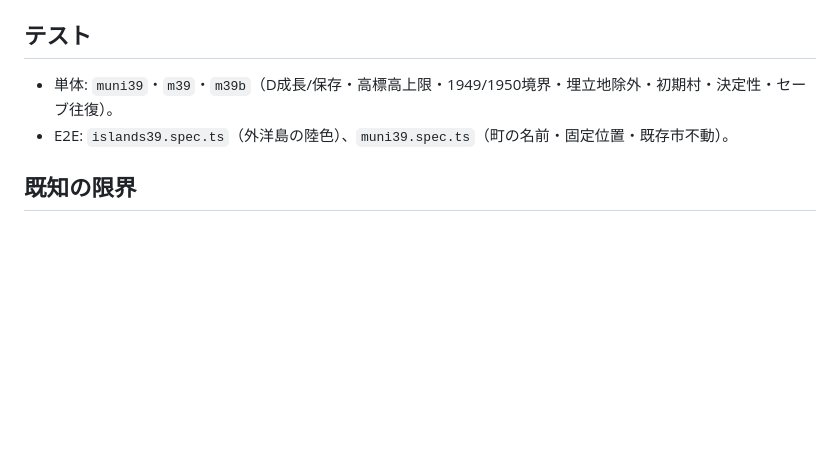
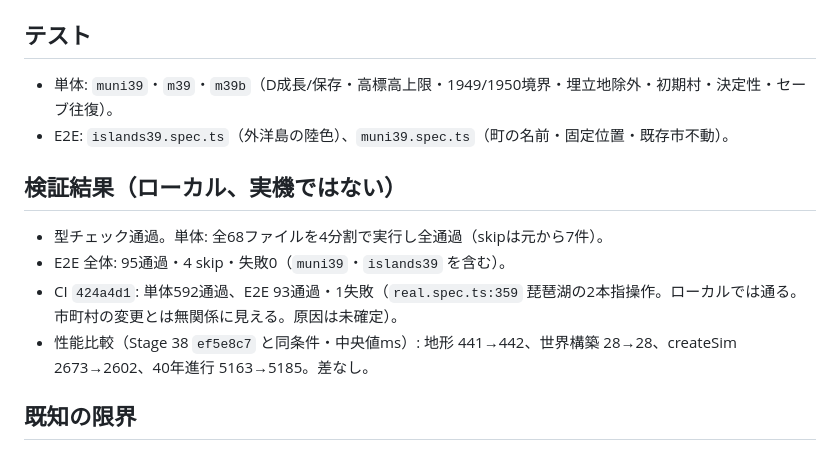
Before and after one commit to gusk2020/kudo-fudo-miseisen, a Markdown page: docs/STAGE39.md, the part around the change. Rendered like a GitHub page; blank space fills up the shorter version.

Commit message:
Stage 39: docs - verification and perf results
Co-Authored-By: Claude Sonnet 5.5 <noreply@anthropic.com>
Claude-Session: https://claude.ai/code/session_01PaLsqwF9Z6DWMxMQBJb14N

```diff
--- a/docs/STAGE39.md
+++ b/docs/STAGE39.md
@@ -35,6 +35,12 @@ D の成長試験は最高峰が最大の `hida`（奥穂高）で実施。富
 - 単体: `muni39`・`m39`・`m39b`（D成長/保存・高標高上限・1949/1950境界・埋立地除外・初期村・決定性・セーブ往復）。
 - E2E: `islands39.spec.ts`（外洋島の陸色）、`muni39.spec.ts`（町の名前・固定位置・既存市不動）。
 
+## 検証結果（ローカル、実機ではない）
+- 型チェック通過。単体: 全68ファイルを4分割で実行し全通過（skipは元から7件）。
+- E2E 全体: 95通過・4 skip・失敗0（`muni39`・`islands39` を含む）。
+- CI `424a4d1`: 単体592通過、E2E 93通過・1失敗（`real.spec.ts:359` 琵琶湖の2本指操作。ローカルでは通る。市町村の変更とは無関係に見える。原因は未確定）。
+- 性能比較（Stage 38 `ef5e8c7` と同条件・中央値ms）: 地形 441→442、世界構築 28→28、createSim 2673→2602、40年進行 5163→5185。差なし。
+
 ## 既知の限界
 - 実機 (Pixel 7a) 未確認。
 - 座都市の緩和 F の段階は粗い。
```
